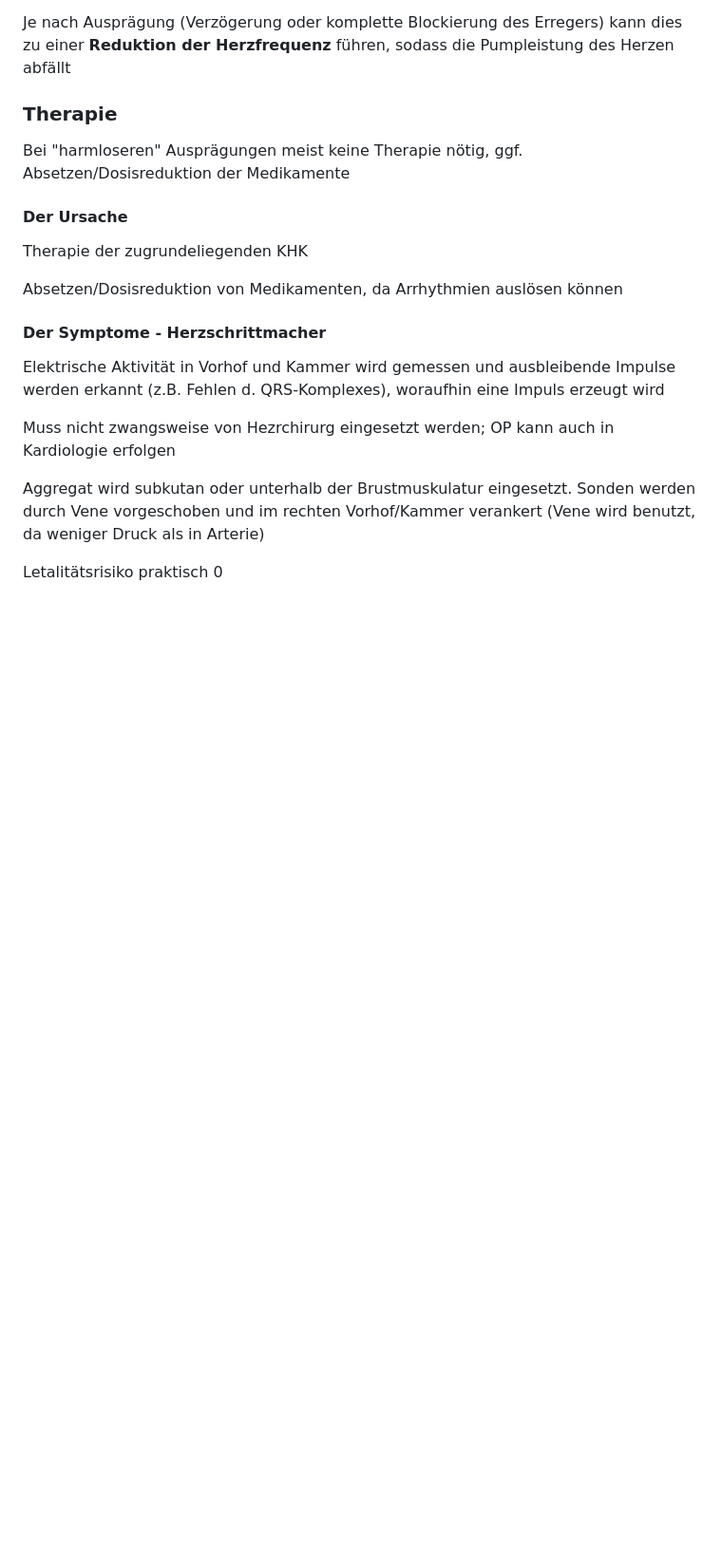
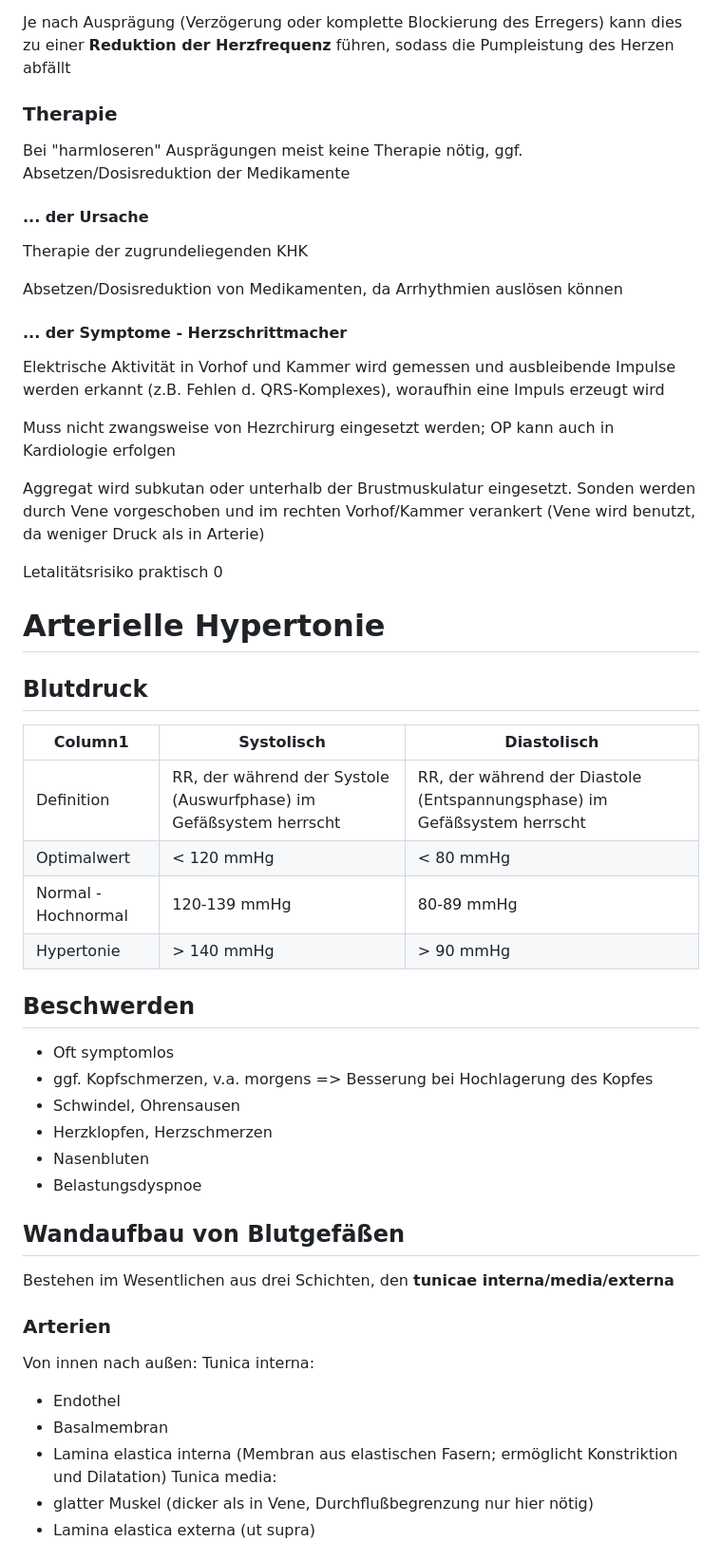
Before and after one commit to gorgoroth31/studium, a Markdown page: I/Medizin_1/Medizin_1.md, the part around one of its changes. Shown at 95% size. Drawn GitHub-style; blank space fills up the shorter version.

Commit message:
MED: Arterielle Hypertonie 1

```diff
--- a/I/Medizin_1/Medizin_1.md
+++ b/I/Medizin_1/Medizin_1.md
@@ -313,13 +313,13 @@ Je nach Ausprägung (Verzögerung oder komplette Blockierung des Erregers) kann
 
 Bei "harmloseren" Ausprägungen meist keine Therapie nötig, ggf. Absetzen/Dosisreduktion der Medikamente
 
-#### Der Ursache
+#### ... der Ursache
 
 Therapie der zugrundeliegenden KHK
 
 Absetzen/Dosisreduktion von Medikamenten, da Arrhythmien auslösen können
 
-#### Der Symptome - Herzschrittmacher
+#### ... der Symptome - Herzschrittmacher
 
 Elektrische Aktivität in Vorhof und Kammer wird gemessen und ausbleibende Impulse werden erkannt (z.B. Fehlen d. QRS-Komplexes), woraufhin eine Impuls erzeugt wird
 
@@ -328,3 +328,39 @@ Muss nicht zwangsweise von Hezrchirurg eingesetzt werden; OP kann auch in Kardio
 Aggregat wird subkutan oder unterhalb der Brustmuskulatur eingesetzt. Sonden werden durch Vene vorgeschoben und im rechten Vorhof/Kammer verankert (Vene wird benutzt, da weniger Druck als in Arterie)
 
 Letalitätsrisiko praktisch 0
+
+# Arterielle Hypertonie
+
+## Blutdruck
+
+| Column1 | Systolisch | Diastolisch |
+| --------------- | --------------- | --------------- |
+| Definition | RR, der während der Systole (Auswurfphase) im Gefäßsystem herrscht | RR, der während der Diastole (Entspannungsphase) im Gefäßsystem herrscht |
+| Optimalwert | < 120 mmHg | < 80 mmHg |
+| Normal - Hochnormal | 120-139 mmHg | 80-89 mmHg |
+| Hypertonie | > 140 mmHg | > 90 mmHg |
+
+## Beschwerden
+
+- Oft symptomlos
+- ggf. Kopfschmerzen, v.a. morgens => Besserung bei Hochlagerung des Kopfes
+- Schwindel, Ohrensausen
+- Herzklopfen, Herzschmerzen
+- Nasenbluten
+- Belastungsdyspnoe
+
+## Wandaufbau von Blutgefäßen
+
+ Bestehen im Wesentlichen aus drei Schichten, den **tunicae interna/media/externa**
+
+### Arterien
+
+Von innen nach außen:
+Tunica interna:
+- Endothel
+- Basalmembran
+- Lamina elastica interna (Membran aus elastischen Fasern; ermöglicht Konstriktion und Dilatation)
+Tunica media:
+- glatter Muskel (dicker als in Vene, Durchflußbegrenzung nur hier nötig)
+- Lamina elastica externa (ut supra)
+
```
Also changed, not shown: other parts of I/Medizin_1/Medizin_1.md (+21 -0 lines).
